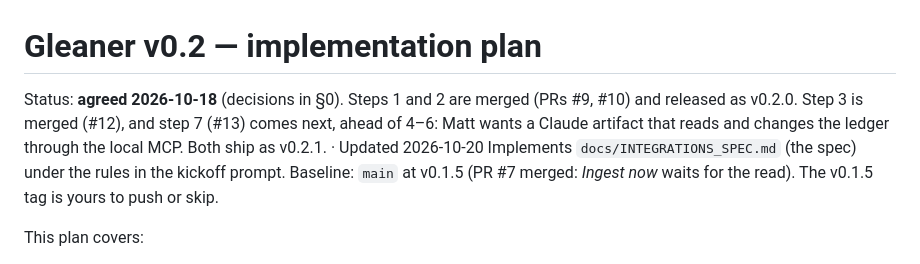
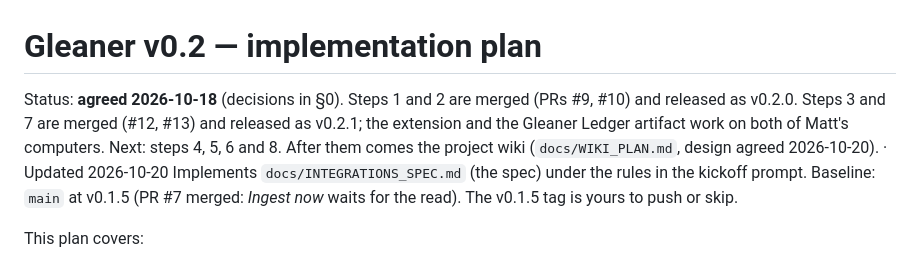
Before and after one commit to mherman1990/Gleaner, a Markdown page: docs/IMPLEMENTATION_PLAN.md, the part around the change. GitHub-like rendering.

```diff
--- a/docs/IMPLEMENTATION_PLAN.md
+++ b/docs/IMPLEMENTATION_PLAN.md
@@ -1,6 +1,6 @@
 # Gleaner v0.2 — implementation plan
 
-Status: **agreed 2026-10-18** (decisions in §0). Steps 1 and 2 are merged (PRs #9, #10) and released as v0.2.0. Step 3 is merged (#12), and step 7 (#13) comes next, ahead of 4–6: Matt wants a Claude artifact that reads and changes the ledger through the local MCP. Both ship as v0.2.1. · Updated 2026-10-20
+Status: **agreed 2026-10-18** (decisions in §0). Steps 1 and 2 are merged (PRs #9, #10) and released as v0.2.0. Steps 3 and 7 are merged (#12, #13) and released as v0.2.1; the extension and the Gleaner Ledger artifact work on both of Matt's computers. Next: steps 4, 5, 6 and 8. After them comes the project wiki (`docs/WIKI_PLAN.md`, design agreed 2026-10-20). · Updated 2026-10-20
 Implements `docs/INTEGRATIONS_SPEC.md` (the spec) under the rules in the kickoff prompt.
 Baseline: `main` at v0.1.5 (PR #7 merged: *Ingest now* waits for the read). The v0.1.5 tag is yours to push or skip.
 
```
Also changed, not shown: CLAUDE.md (+7 -3 lines), docs/WIKI_PLAN.md (added, +234 -0 lines).
